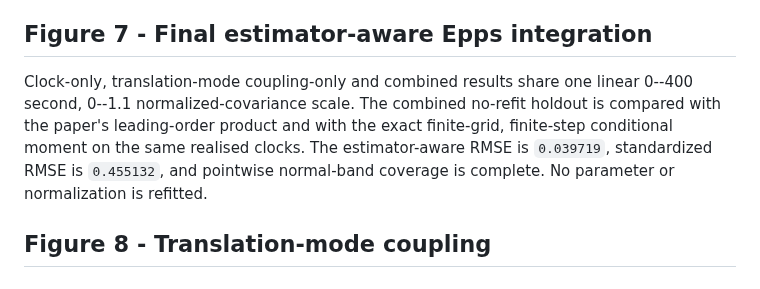
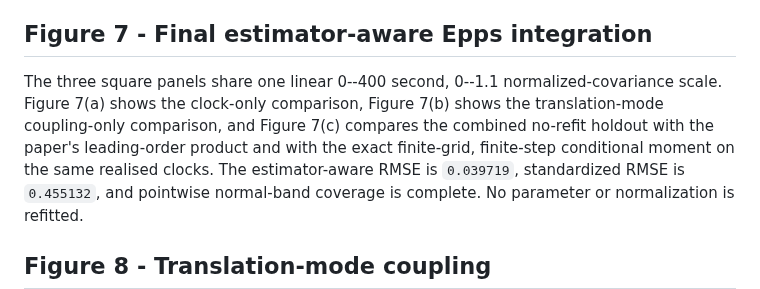
Before and after one commit to timgebbie/correlation-emergence-reproducibility, a Markdown page: captions/caption-register-v2.md, the part around the change. GitHub-like rendering.

```diff
--- a/captions/caption-register-v2.md
+++ b/captions/caption-register-v2.md
@@ -43,10 +43,12 @@ path autocorrelation or spectrum.
 
 ## Figure 7 - Final estimator-aware Epps integration
 
-Clock-only, translation-mode coupling-only and combined results share one linear
-0--400 second, 0--1.1 normalized-covariance scale. The combined no-refit
-holdout is compared with the paper's leading-order product and with the exact
-finite-grid, finite-step conditional moment on the same realised clocks. The
+The three square panels share one linear 0--400 second, 0--1.1
+normalized-covariance scale. Figure 7(a) shows the clock-only comparison,
+Figure 7(b) shows the translation-mode coupling-only comparison, and Figure
+7(c) compares the combined no-refit holdout with the paper's leading-order
+product and with the exact finite-grid, finite-step conditional moment on the
+same realised clocks. The
 estimator-aware RMSE is `0.039719`, standardized RMSE is `0.455132`, and
 pointwise normal-band coverage is complete. No parameter or normalization is
 refitted.
```
Also changed, not shown: README.md (+8 -7 lines), figures/figure-07-final-estimator-aware-epps-v2.png, 7 other files.
